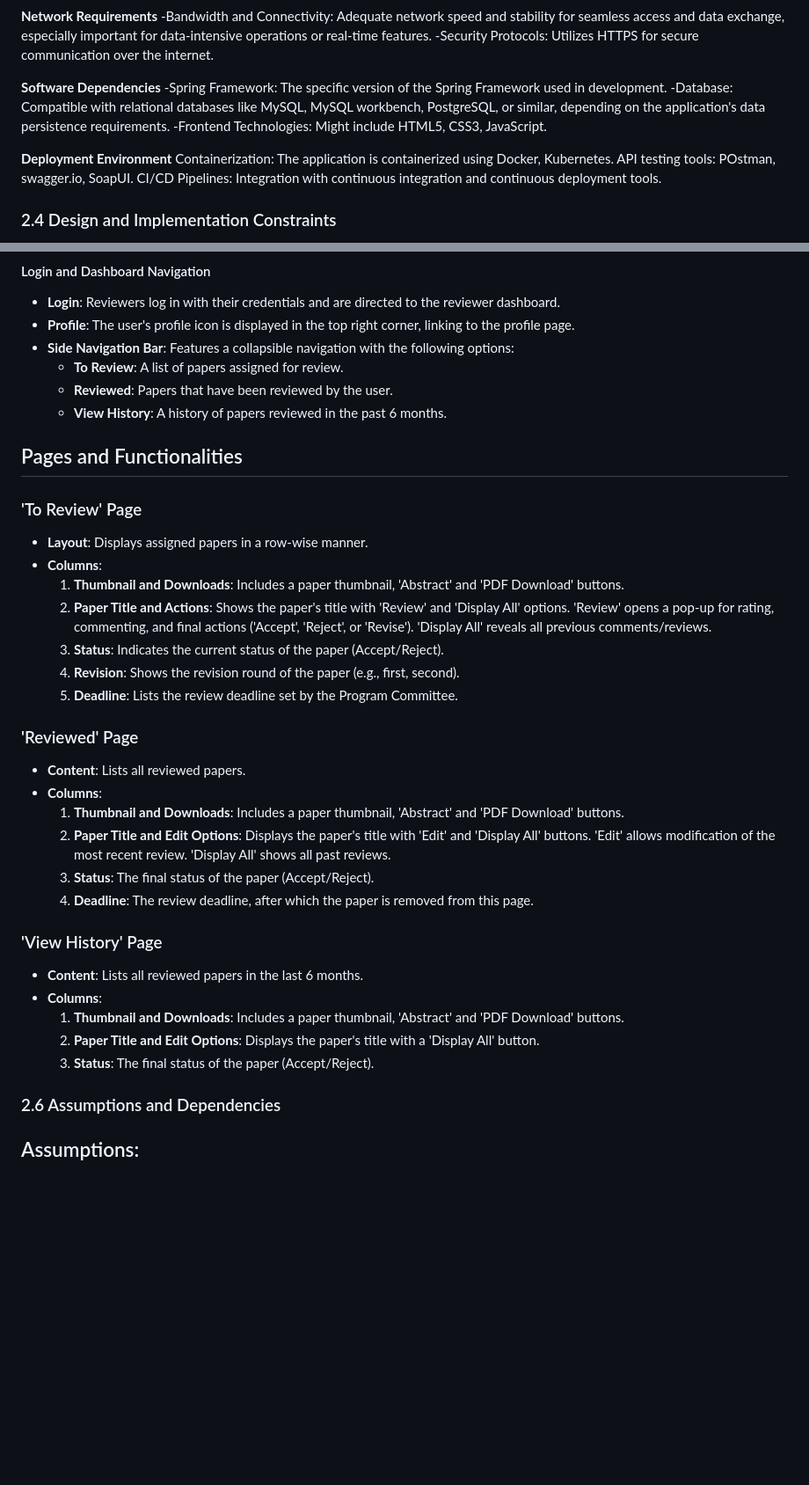
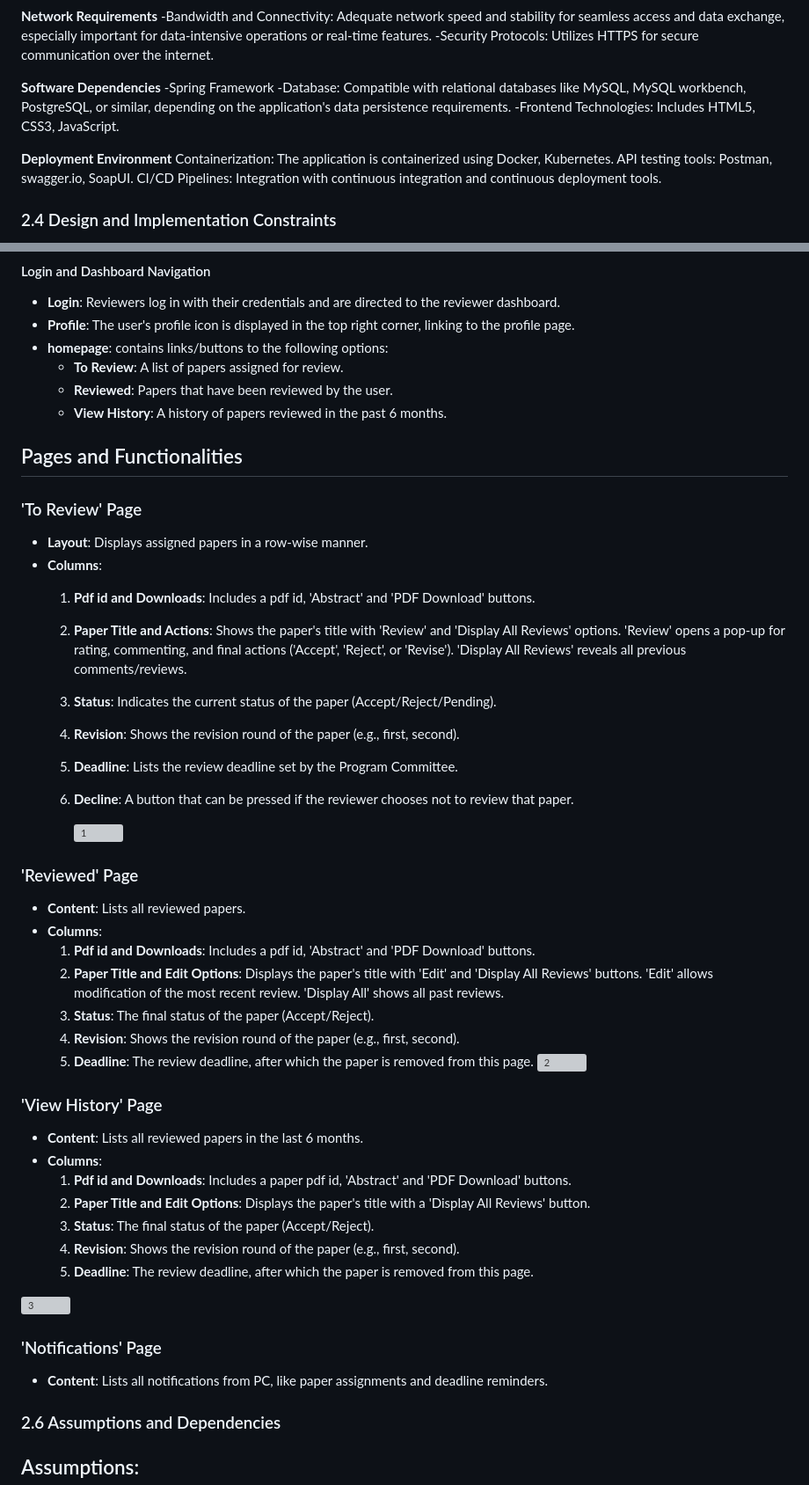
Before and after one commit to Peerikatla/NITCONF, a Markdown page: README.md, 2 parts joined by grey strips. Shown at 88% size. Rendered like a GitHub page; blank space fills up the shorter version; grey boxes are pictures that could not be loaded.

Commit message:
Update README.md
Enhanced

```diff
--- a/README.md
+++ b/README.md
@@ -133,13 +137,13 @@ The history tab will show all the papers reviewed by that reviewer so far with t
 -Security Protocols: Utilizes HTTPS for secure communication over the internet.
 
 **Software Dependencies**
--Spring Framework: The specific version of the Spring Framework used in development.
+-Spring Framework
 -Database: Compatible with relational databases like MySQL, MySQL workbench, PostgreSQL, or similar, depending on the application's data persistence requirements.
--Frontend Technologies: Might include HTML5, CSS3, JavaScript.
+-Frontend Technologies: Includes HTML5, CSS3, JavaScript.
 
 **Deployment Environment**
 Containerization: The application is containerized using Docker, Kubernetes.
-API testing tools: POstman, swagger.io, SoapUI.
+API testing tools: Postman, swagger.io, SoapUI.
 CI/CD Pipelines: Integration with continuous integration and continuous deployment tools.
 
 
@@ -157,7 +161,7 @@ CI/CD Pipelines: Integration with continuous integration and continuous deployme
 #### Login and Dashboard Navigation
 - **Login**: Reviewers log in with their credentials and are directed to the reviewer dashboard.
 - **Profile**: The user's profile icon is displayed in the top right corner, linking to the profile page.
-- **Side Navigation Bar**: Features a collapsible navigation with the following options:
+- **homepage**: contains links/buttons to the following options:
   - **To Review**: A list of papers assigned for review.
   - **Reviewed**: Papers that have been reviewed by the user.
   - **View History**: A history of papers reviewed in the past 6 months.
@@ -166,26 +170,46 @@ CI/CD Pipelines: Integration with continuous integration and continuous deployme
 ### 'To Review' Page
 - **Layout**: Displays assigned papers in a row-wise manner.
 - **Columns**:
-  1. **Thumbnail and Downloads**: Includes a paper thumbnail, 'Abstract' and 'PDF Download' buttons.
-  2. **Paper Title and Actions**: Shows the paper's title with 'Review' and 'Display All' options. 'Review' opens a pop-up for rating, commenting, and final actions ('Accept', 'Reject', or 'Revise'). 'Display All' reveals all previous comments/reviews.
-  3. **Status**: Indicates the current status of the paper (Accept/Reject).
+  1. **Pdf id and Downloads**: Includes a pdf id, 'Abstract' and 'PDF Download' buttons.
+  2. **Paper Title and Actions**: Shows the paper's title with 'Review' and 'Display All Reviews' options. 'Review' opens a pop-up for rating, commenting, and final actions ('Accept', 'Reject', or 'Revise'). 'Display All Reviews' reveals all previous comments/reviews.
+  3. **Status**: Indicates the current status of the paper (Accept/Reject/Pending).
   4. **Revision**: Shows the revision round of the paper (e.g., first, second).
   5. **Deadline**: Lists the review deadline set by the Program Committee.
+  6. **Decline**: A button that can be pressed if the reviewer chooses not to review that paper.
+
+
+     ![1](https://github.com/afrasd/NITCONF/assets/103187343/4a1f5693-12b0-46d3-b598-0eaae21ff74e)
+
 
 ### 'Reviewed' Page
 - **Content**: Lists all reviewed papers.
 - **Columns**:
-  1. **Thumbnail and Downloads**: Includes a paper thumbnail, 'Abstract' and 'PDF Download' buttons.
-  2. **Paper Title and Edit Options**: Displays the paper's title with 'Edit' and 'Display All' buttons. 'Edit' allows modification of the most recent review. 'Display All' shows all past reviews.
+  1. **Pdf id and Downloads**: Includes a pdf id, 'Abstract' and 'PDF Download' buttons.
+  2. **Paper Title and Edit Options**: Displays the paper's title with 'Edit' and 'Display All Reviews' buttons. 'Edit' allows modification of the most recent review. 'Display All' shows all past reviews.
   3. **Status**: The final status of the paper (Accept/Reject).
-  4. **Deadline**: The review deadline, after which the paper is removed from this page.
+  4. **Revision**: Shows the revision round of the paper (e.g., first, second).
+  5. **Deadline**: The review deadline, after which the paper is removed from this page.
+ ![2](https://github.com/afrasd/NITCONF/assets/103187343/3c86a087-d8ae-4a67-85b0-adbc787777c6)
+
+
 
 ### 'View History' Page
 - **Content**: Lists all reviewed papers in the last 6 months.
 - **Columns**:
-  1. **Thumbnail and Downloads**: Includes a paper thumbnail, 'Abstract' and 'PDF Download' buttons.
-  2. **Paper Title and Edit Options**: Displays the paper's title with a 'Display All' button.
+  1. **Pdf id and Downloads**: Includes a paper pdf id, 'Abstract' and 'PDF Download' buttons.
+  2. **Paper Title and Edit Options**: Displays the paper's title with a 'Display All Reviews' button.
   3. **Status**: The final status of the paper (Accept/Reject).
+  4. **Revision**: Shows the revision round of the paper (e.g., first, second).
+  5. **Deadline**: The review deadline, after which the paper is removed from this page.
+
+
+ ![3](https://github.com/afrasd/NITCONF/assets/103187343/6a0ac50c-11a8-41f3-9a9b-7fae0e3a2c41)
+
+
+
+### 'Notifications' Page
+- **Content**: Lists all notifications from PC, like paper assignments and deadline reminders.
+
 
 ### 2.6 Assumptions and Dependencies
 ## Assumptions:
```
Also changed, not shown: other parts of README.md (+20 -16 lines).
